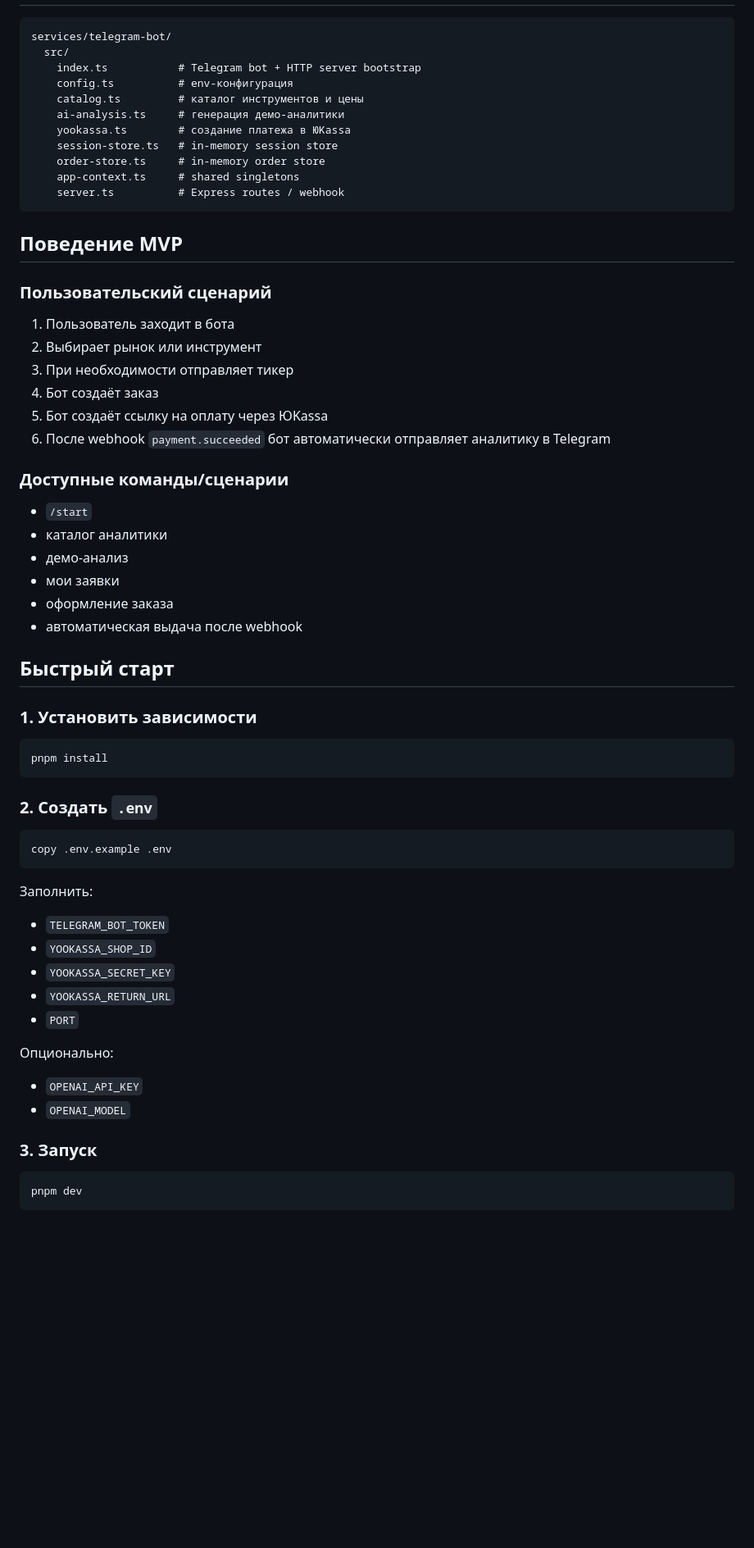
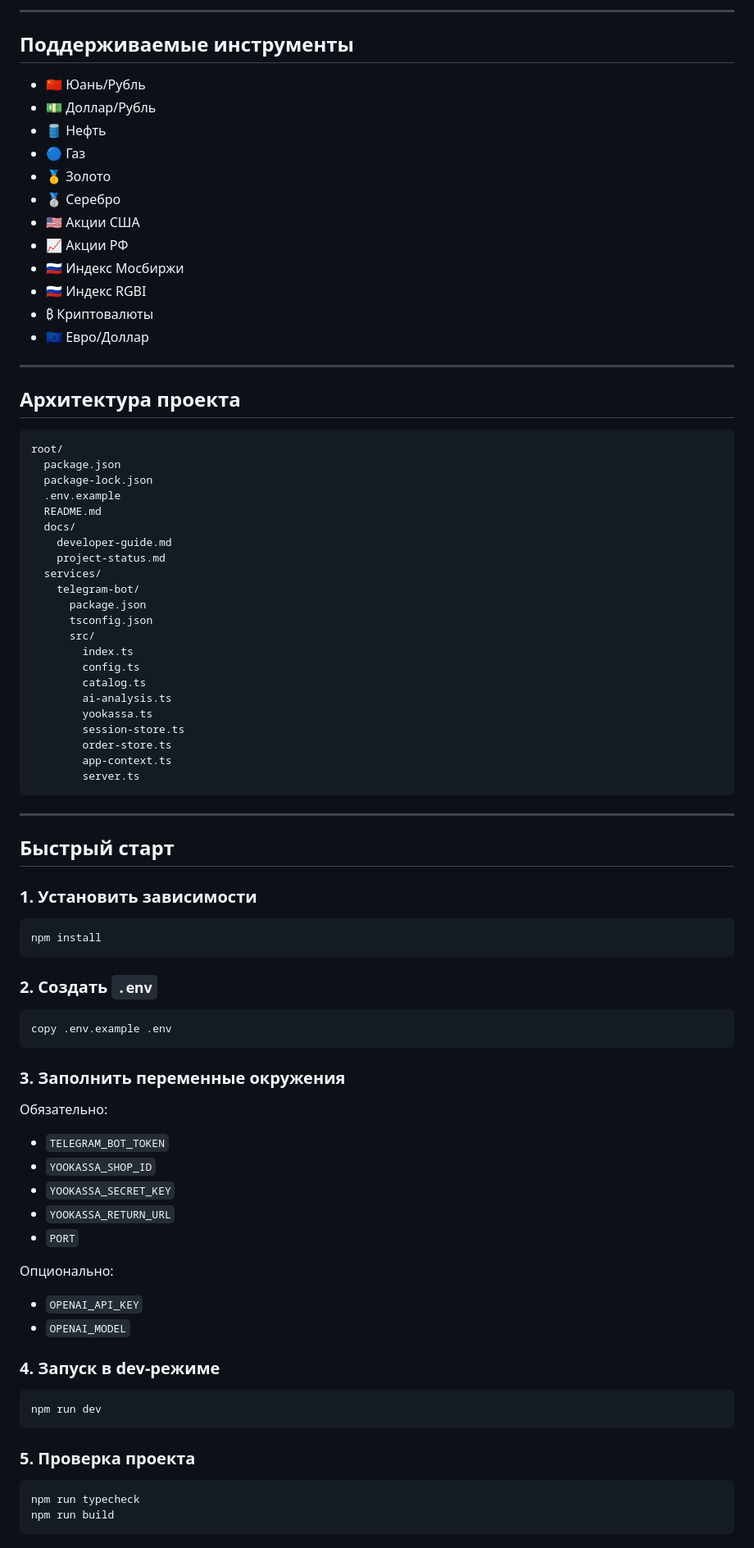
Before and after one commit to asabiru/botanalitic, a Markdown page: README.md, the part around one of its changes. Shown at 82% size. Rendered like a GitHub page; blank space fills up the shorter version.

Commit message:
docs: add project status and next steps for github publishing

````diff
--- a/README.md
+++ b/README.md
@@ -30,51 +55,65 @@ Telegram-бот для продажи аналитики по финансовы
+---
+
+## Поддерживаемые инструменты
+
+- 🇨🇳 Юань/Рубль
+- 💵 Доллар/Рубль
+- 🛢 Нефть
+- 🔵 Газ
+- 🥇 Золото
+- 🥈 Серебро
+- 🇺🇸 Акции США
+- 📈 Акции РФ
+- 🇷🇺 Индекс Мосбиржи
+- 🇷🇺 Индекс RGBI
+- ₿ Криптовалюты
+- 🇪🇺 Евро/Доллар
+
+---
+
+## Архитектура проекта
 
 ```text
-services/telegram-bot/
-  src/
-    index.ts           # Telegram bot + HTTP server bootstrap
-    config.ts          # env-конфигурация
-    catalog.ts         # каталог инструментов и цены
-    ai-analysis.ts     # генерация демо-аналитики
-    yookassa.ts        # создание платежа в ЮKassa
-    session-store.ts   # in-memory session store
-    order-store.ts     # in-memory order store
-    app-context.ts     # shared singletons
-    server.ts          # Express routes / webhook
+root/
+  package.json
+  package-lock.json
+  .env.example
+  README.md
+  docs/
+    developer-guide.md
+    project-status.md
+  services/
+    telegram-bot/
+      package.json
+      tsconfig.json
+      src/
+        index.ts
+        config.ts
+        catalog.ts
+        ai-analysis.ts
+        yookassa.ts
+        session-store.ts
+        order-store.ts
+        app-context.ts
+        server.ts
 ```
 
-## Поведение MVP
-
-### Пользовательский сценарий
-1. Пользователь заходит в бота
-2. Выбирает рынок или инструмент
-3. При необходимости отправляет тикер
-4. Бот создаёт заказ
-5. Бот создаёт ссылку на оплату через ЮKassa
-6. После webhook `payment.succeeded` бот автоматически отправляет аналитику в Telegram
-
-### Доступные команды/сценарии
-- `/start`
-- каталог аналитики
-- демо-анализ
-- мои заявки
-- оформление заказа
-- автоматическая выдача после webhook
+---
 
 ## Быстрый старт
 
 ### 1. Установить зависимости
-
 ```bash
-pnpm install
+npm install
 ```
 
 ### 2. Создать `.env`
-
 ```bash
 copy .env.example .env
 ```
 
-Заполнить:
+### 3. Заполнить переменные окружения
+Обязательно:
 - `TELEGRAM_BOT_TOKEN`
 - `YOOKASSA_SHOP_ID`
 - `YOOKASSA_SECRET_KEY`
@@ -85,8 +124,13 @@ copy .env.example .env
 - `OPENAI_API_KEY`
 - `OPENAI_MODEL`
 
-### 3. Запуск
+### 4. Запуск в dev-режиме
+```bash
+npm run dev
+```
 
+### 5. Проверка проекта
 ```bash
-pnpm dev
+npm run typecheck
+npm run build
 ```
````
Also changed, not shown: other parts of README.md (+86 -47 lines), docs/project-status.md (added, +222 -0 lines).
